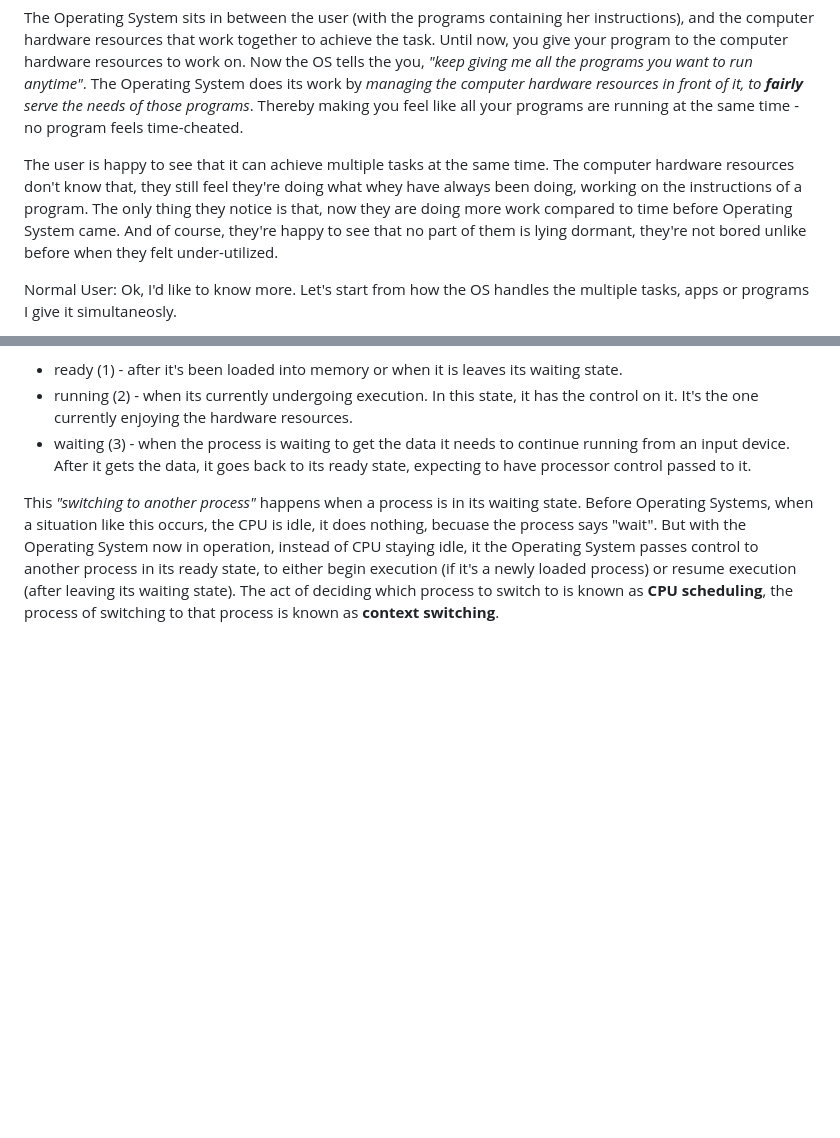
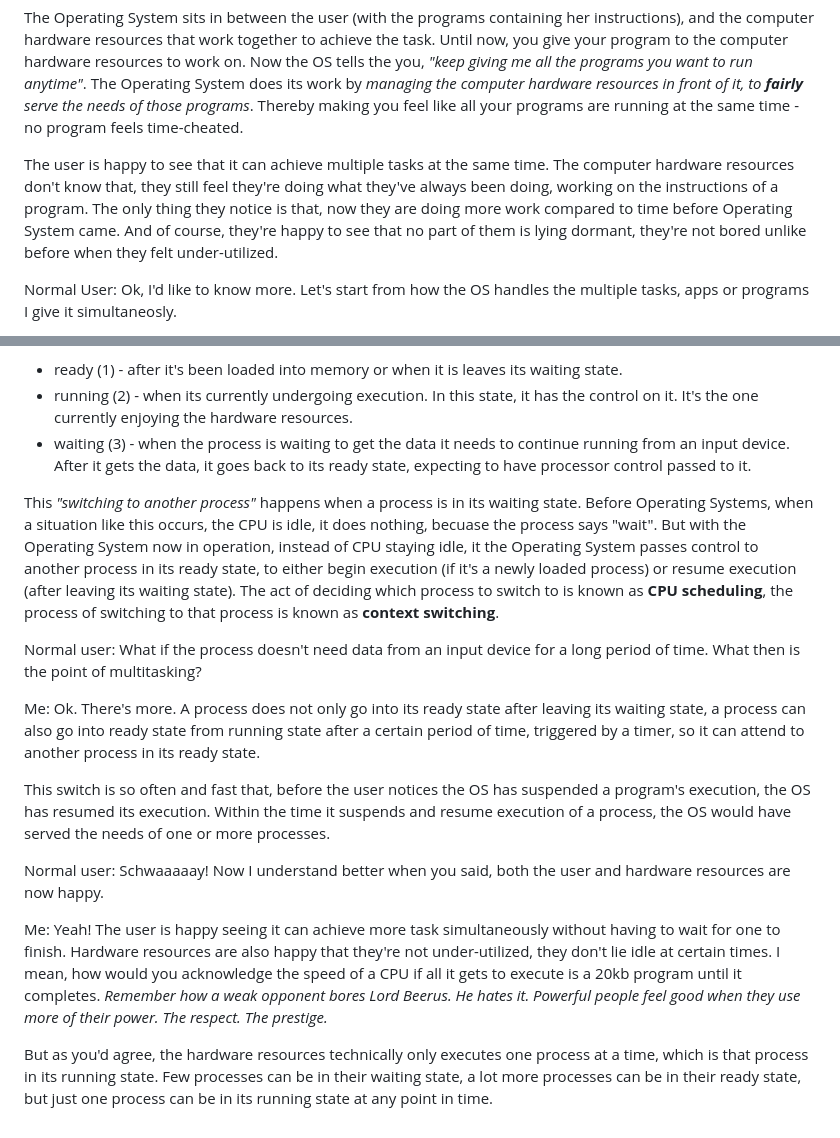
Before and after one commit to the-real-i9/Backend-Topics-Study, a Markdown page: Learn/OS Concepts/Article Points and Ideas.md, 2 parts joined by grey strips. Rendered like a GitHub page; blank space fills up the shorter version.

Commit message:
OS Intro article upd

```diff
--- a/Learn/OS Concepts/Article Points and Ideas.md
+++ b/Learn/OS Concepts/Article Points and Ideas.md
@@ -45,7 +45,7 @@ Me: I like you, you're curious.
 
 The Operating System sits in between the user (with the programs containing her instructions), and the computer hardware resources that work together to achieve the task. Until now, you give your program to the computer hardware resources to work on. Now the OS tells the you, *"keep giving me all the programs you want to run anytime"*. The Operating System does its work by *managing the computer hardware resources in front of it, to **fairly** serve the needs of those programs*. Thereby making you feel like all your programs are running at the same time - no program feels time-cheated.
 
-The user is happy to see that it can achieve multiple tasks at the same time. The computer hardware resources don't know that, they still feel they're doing what whey have always been doing, working on the instructions of a program. The only thing they notice is that, now they are doing more work compared to time before Operating System came. And of course, they're happy to see that no part of them is lying dormant, they're not bored unlike before when they felt under-utilized.
+The user is happy to see that it can achieve multiple tasks at the same time. The computer hardware resources don't know that, they still feel they're doing what they've always been doing, working on the instructions of a program. The only thing they notice is that, now they are doing more work compared to time before Operating System came. And of course, they're happy to see that no part of them is lying dormant, they're not bored unlike before when they felt under-utilized.
 
 Normal User: Ok, I'd like to know more. Let's start from how the OS handles the multiple tasks, apps or programs I give it simultaneosly.
 
@@ -65,3 +65,15 @@ A process can be in one of three states,
 - waiting (3) - when the process is waiting to get the data it needs to continue running from an input device. After it gets the data, it goes back to its ready state, expecting to have processor control passed to it.
 
 This _"switching to another process"_ happens when a process is in its waiting state. Before Operating Systems, when a situation like this occurs, the CPU is idle, it does nothing, becuase the process says "wait". But with the Operating System now in operation, instead of CPU staying idle, it the Operating System passes control to another process in its ready state, to either begin execution (if it's a newly loaded process) or resume execution (after leaving its waiting state). The act of deciding which process to switch to is known as **CPU scheduling**, the process of switching to that process is known as **context switching**.
+
+Normal user: What if the process doesn't need data from an input device for a long period of time. What then is the point of multitasking?
+
+Me: Ok. There's more. A process does not only go into its ready state after leaving its waiting state, a process can also go into ready state from running state after a certain period of time, triggered by a timer, so it can attend to another process in its ready state.
+
+This switch is so often and fast that, before the user notices the OS has suspended a program's execution, the OS has resumed its execution. Within the time it suspends and resume execution of a process, the OS would have served the needs of one or more processes.
+
+Normal user: Schwaaaaay! Now I understand better when you said, both the user and hardware resources are now happy.
+
+Me: Yeah! The user is happy seeing it can achieve more task simultaneously without having to wait for one to finish. Hardware resources are also happy that they're not under-utilized, they don't lie idle at certain times. I mean, how would you acknowledge the speed of a CPU if all it gets to execute is a 20kb program until it completes. *Remember how a weak opponent bores Lord Beerus. He hates it. Powerful people feel good when they use more of their power. The respect. The prestige.*
+
+But as you'd agree, the hardware resources technically only executes one process at a time, which is that process in its running state. Few processes can be in their waiting state, a lot more processes can be in their ready state, but just one process can be in its running state at any point in time.
```
